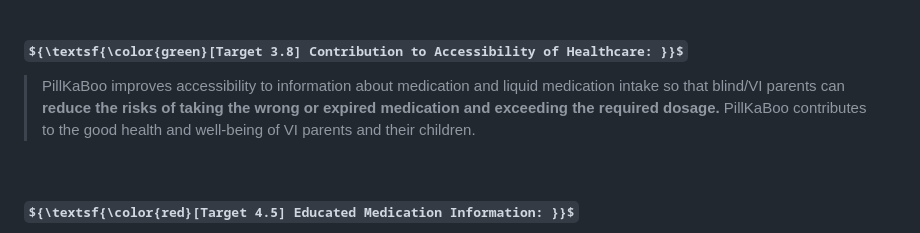
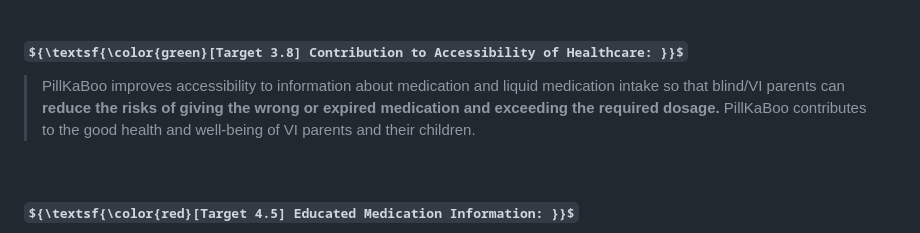
Before and after one commit to becooq81/PillKaBoo-HomePage, a Markdown page: README.md, the part around the change printed below. Rendered like a GitHub page; some formulas as TeX source.

```diff
--- a/README.md
+++ b/README.md
@@ -60,7 +60,7 @@ Our service directly contributes to <b>improving the quality of life for visuall
 <br><br>
 
 #### ${\textsf{\color{green}[Target 3.8] Contribution to Accessibility of Healthcare: }}$
-> PillKaBoo improves accessibility to information about medication and liquid medication intake so that blind/VI parents can <b>reduce the risks of taking the wrong or expired medication and exceeding the required dosage.</b> PillKaBoo contributes to the good health and well-being of VI parents and their children.
+> PillKaBoo improves accessibility to information about medication and liquid medication intake so that blind/VI parents can <b>reduce the risks of giving the wrong or expired medication and exceeding the required dosage.</b> PillKaBoo contributes to the good health and well-being of VI parents and their children.
 <br>
 
 #### ${\textsf{\color{red}[Target 4.5] Educated Medication Information: }}$
```
Also changed, not shown: other parts of README.md (+1 -1 lines).
